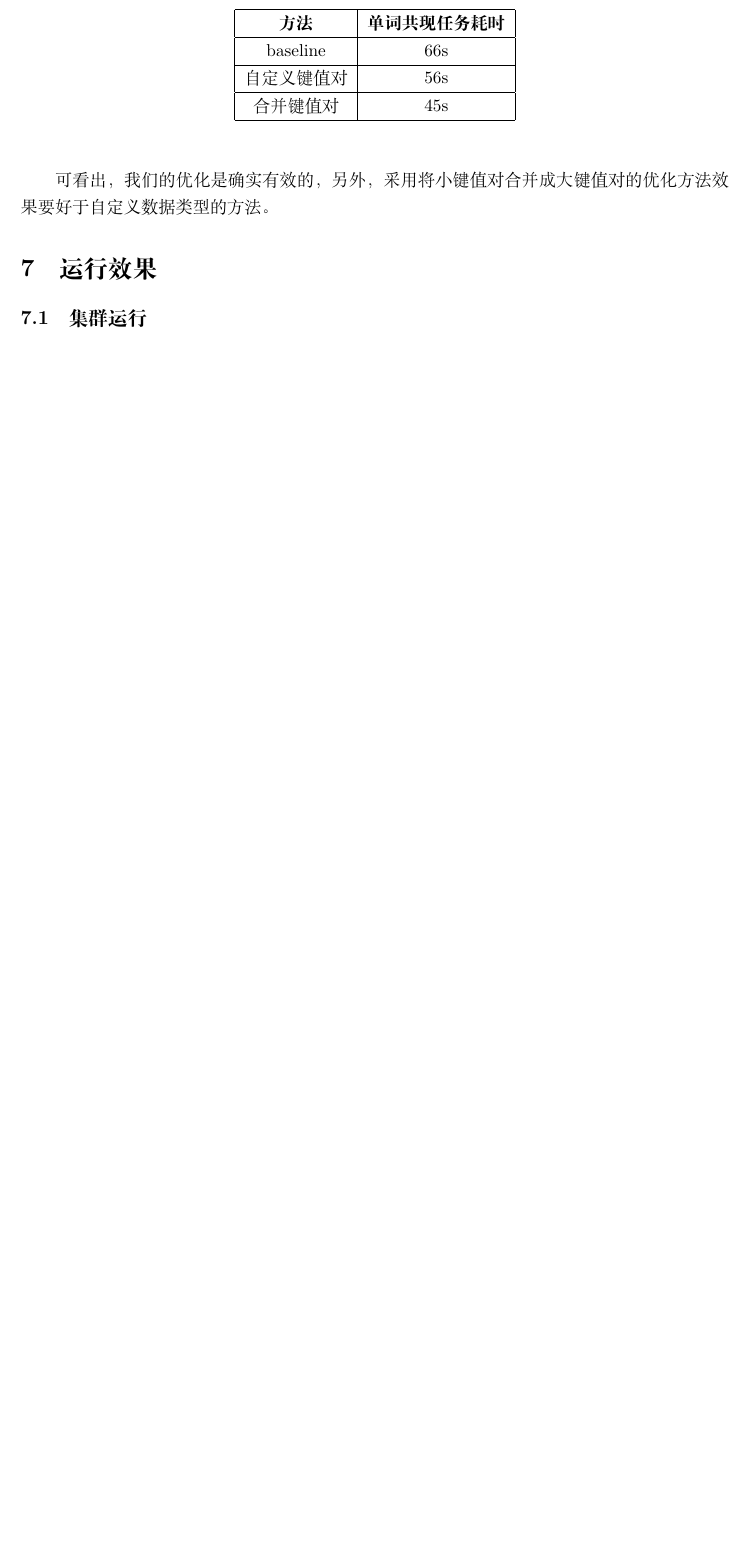
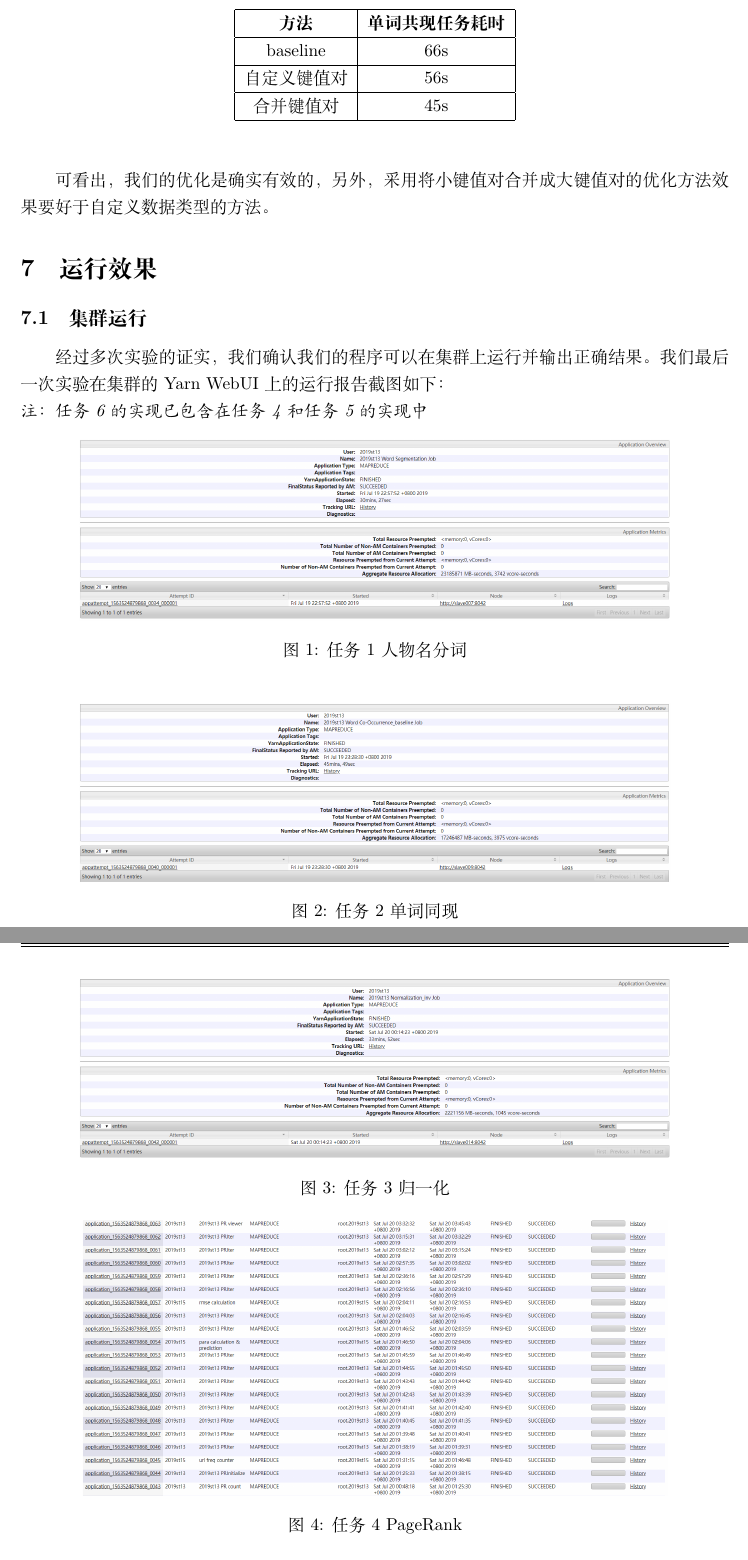
Before and after one commit to czhnju161220026/mapreduce-report, a LaTeX paper (main.tex, which reads sections/visualize.tex): part of page 20 of 21 before the commit and two parts of pages 20 and 21 of 24 after it, the two joined at a grey line, cut so that both start at the same text, the shorter picture padded with empty space. Compiled offline with XeLaTeX.

Commit message:
add figures

```diff
--- a/main.tex
+++ b/main.tex
@@ -14,6 +14,7 @@
 \usepackage{tcolorbox}
 \usepackage{mdframed}
 \usepackage{lipsum}
+\usepackage{subfigure}
 \newmdtheoremenv{thm-box}{myThm}
 \newmdtheoremenv{prop-box}{Proposition}
 \newmdtheoremenv{def-box}{定义}
--- a/sections/visualize.tex
+++ b/sections/visualize.tex
@@ -1 +1,44 @@
 \subsection{集群运行}
+经过多次实验的证实，我们确认我们的程序可以在集群上运行并输出正确结果。
+我们最后一次实验在集群的Yarn WebUI上的运行报告截图如下：
+\\
+\emph{注：任务6的实现已包含在任务4和任务5的实现中}
+% \begin{figure}[ht]
+% \centering
+% \subfigure[任务1：人物名分词]{
+% \includegraphics[scale=0.3]{figures/task1.PNG}
+% }
+% \subfigure[任务2：单词同现]{
+% \includegraphics[scale=0.3]{figures/task2.PNG}
+% }
+% \subfigure[任务3：归一化]{
+% \includegraphics[scale=0.3]{figures/task3.PNG}
+% }
+% \subfigure[任务4：PageRank]{
+% \includegraphics[scale=0.3]{figures/task4.PNG}
+% }
+% \subfigure[任务5：LabelPropagation]{
+% \includegraphics[scale=0.3]{figures/task5.PNG}
+% }
+% \caption{Yarn WebUI作业运行报告截图}
+% \end{figure}
+\begin{figure}[htb]
+	\centering
+	\includegraphics[scale=0.35]{figures/task1.PNG}
+	\caption{任务1 人物名分词}
+\end{figure}
+\begin{figure}[htb]
+	\centering
+	\includegraphics[scale=0.35]{figures/task2.PNG}
+	\caption{任务2 单词同现}
+\end{figure}
+\begin{figure}[htb]
+	\centering
+	\includegraphics[scale=0.35]{figures/task3.PNG}
+	\caption{任务3 归一化}
+\end{figure}
+\begin{figure}[htb]
+	\centering
+	\includegraphics[scale=0.35]{figures/task4.PNG}
+	\caption{任务4 PageRank}
+\end{figure}
@@ -1,0 +49,3 @@
+\end{figure}
+
+\newpage
@@ -9,3 +61,4 @@
+\newpage
 \subsection{标签传播聚类}
 根据PageRank和标签传播的结果，对人物关系图进行染色，可以看出哪些人物之间的关系密切，哪些人物属于同一本书。
 \begin{figure}[ht]
```
Also changed, not shown: figures/mouse.pdf (deleted), figures/task1.PNG (added), figures/task2.PNG (added), figures/task3.PNG (added), figures/task4.PNG (added), figures/task5.PNG (added), sections/visualize.tex (16 more changed lines).
